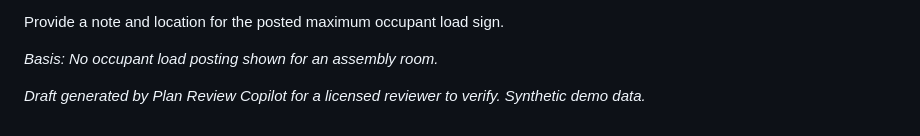
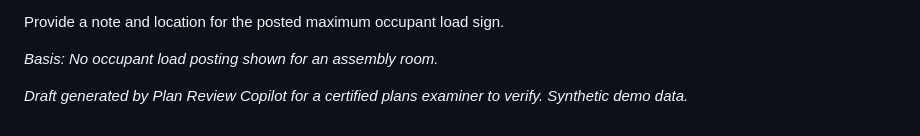
Before and after one commit to FrankAbuRamez/plan-review-copilot, a Markdown page: examples/p2_bistro_letter.md, the part around the change. Rendered like a GitHub page.

```diff
--- a/examples/p2_bistro_letter.md
+++ b/examples/p2_bistro_letter.md
@@ -33,4 +33,4 @@ Provide a note and location for the posted maximum occupant load sign.
 _Basis: No occupant load posting shown for an assembly room._
 
 
-_Draft generated by Plan Review Copilot for a licensed reviewer to verify. Synthetic demo data._
+_Draft generated by Plan Review Copilot for a certified plans examiner to verify. Synthetic demo data._
```
Also changed, not shown: README.md (+21 -10 lines), copilot/doc_review_prompt.md (added, +30 -0 lines), examples/p4_community_hall_letter.md (+1 -1 lines), docs/screenshot.png, 12 other files.
